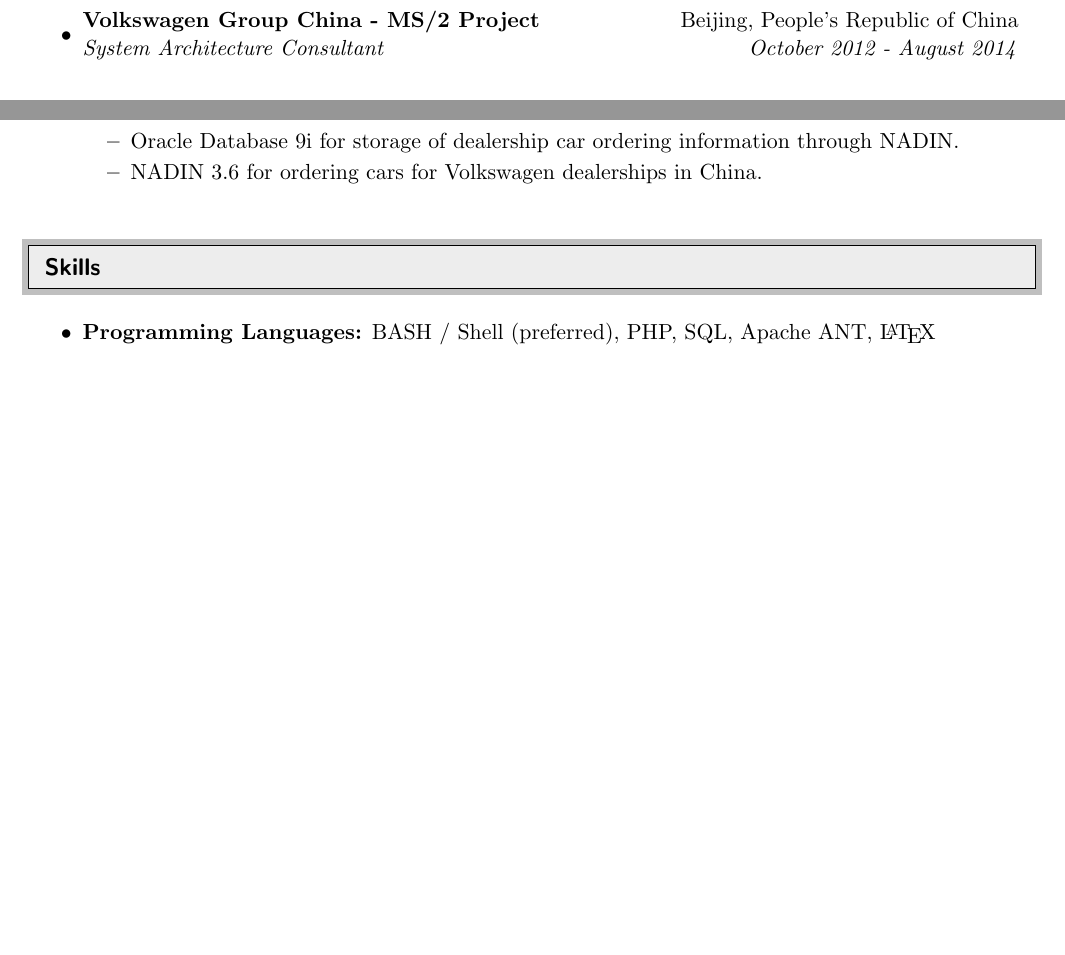
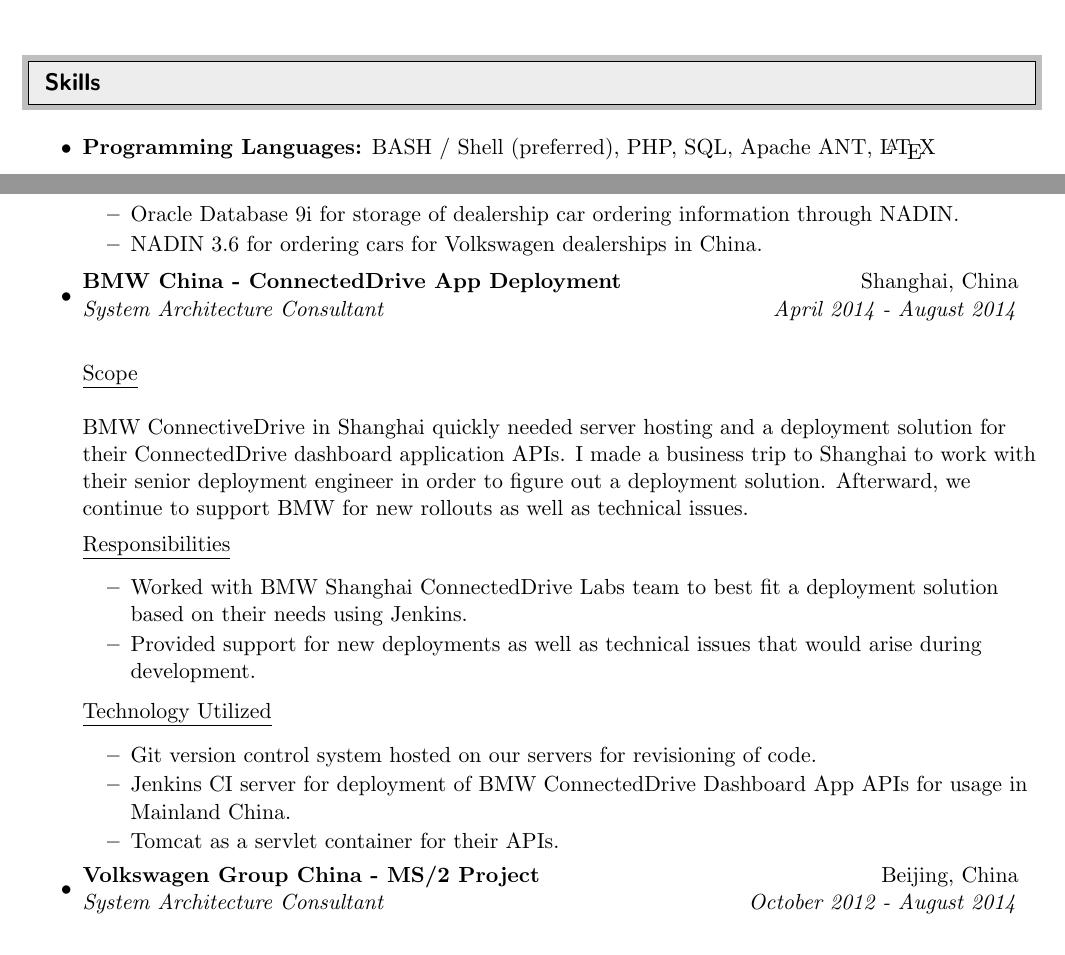
Before and after one commit to sc250024/scott-crooks-resume, a LaTeX CV (Long_Form/JSHC_Long_Form_CV.tex): two parts of pages 3 and 5 of 5 before the commit and two parts of pages 1 and 5 of 6 after it, joined at a grey line, cut at the place of the change, the shorter picture padded with empty space. Compiled offline with pdfLaTeX.

Commit message:
Added new projects, rearranged sections 20150616

```diff
--- a/Long_Form/JSHC_Long_Form_CV.tex
+++ b/Long_Form/JSHC_Long_Form_CV.tex
@@ -106,3 +106,8 @@
 \end{itemize}
 
 %%%%%%%%%%%%%%%%%%%%%%%%%%%%%%
+\resheading{Skills}
+%%%%%%%%%%%%%%%%%%%%%%%%%%%%%%
+\begin{itemize}
+
+\item {\bf Programming Languages:} BASH / Shell (preferred), PHP, SQL, Apache ANT, \LaTeX
@@ -224,5 +246,5 @@
 \linebreak
 
 \begin{itemize}
+
 	\item
-		\ressubheading{Volkswagen Group China - MS/2 Project}{Beijing, People's Republic of China}{System Architecture Consultant}{October 2012 - August 2014}
@@ -229,3 +288,32 @@
+			\resitem{Oracle Database 9i for storage of dealership car ordering information through NADIN.}
+			\resitem{NADIN 3.6 for ordering cars for Volkswagen dealerships in China.}
+		\end{itemize}
+
+	\item
+		\ressubheading{BMW China - ConnectedDrive App Deployment}{Shanghai, China}{System Architecture Consultant}{April 2014 - August 2014}
+		\linebreak
+		\linebreak
+
+		\underline{Scope}
+		\linebreak
+		\linebreak
+		BMW ConnectiveDrive in Shanghai quickly needed server hosting and a deployment solution for their ConnectedDrive dashboard application APIs. I made a business trip to Shanghai to work with their senior deployment engineer in order to figure out a deployment solution. Afterward, we continue to support BMW for new rollouts as well as technical issues.
+
+		\underline{Responsibilities}
+		\begin{itemize}
+			\resitem{Worked with BMW Shanghai ConnectedDrive Labs team to best fit a deployment solution based on their needs using Jenkins.}
+			\resitem{Provided support for new deployments as well as technical issues that would arise during development.}
+		\end{itemize}
+
+		\underline{Technology Utilized}
+		\begin{itemize}
+			\resitem{Git version control system hosted on our servers for revisioning of code.}
+			\resitem{Jenkins CI server for deployment of BMW ConnectedDrive Dashboard App APIs for usage in Mainland China.}
+			\resitem{Tomcat as a servlet container for their APIs.}
+		\end{itemize}
+
+	\item
+		\ressubheading{Volkswagen Group China - MS/2 Project}{Beijing, China}{System Architecture Consultant}{October 2012 - August 2014}
 		\linebreak
 		\linebreak
 
@@ -310,12 +359,0 @@
-			\resitem{Oracle Database 9i for storage of dealership car ordering information through NADIN.}
-			\resitem{NADIN 3.6 for ordering cars for Volkswagen dealerships in China.}
-		\end{itemize}
-
-\end{itemize}
-
-%%%%%%%%%%%%%%%%%%%%%%%%%%%%%%
-\resheading{Skills}
-%%%%%%%%%%%%%%%%%%%%%%%%%%%%%%
-\begin{itemize}
-
-\item {\bf Programming Languages:} BASH / Shell (preferred), PHP, SQL, Apache ANT, \LaTeX
```
Also changed, not shown: Long_Form/JSHC_Long_Form_CV.pdf, Long_Form/JSHC_Long_Form_CV.tex (112 more changed lines).
